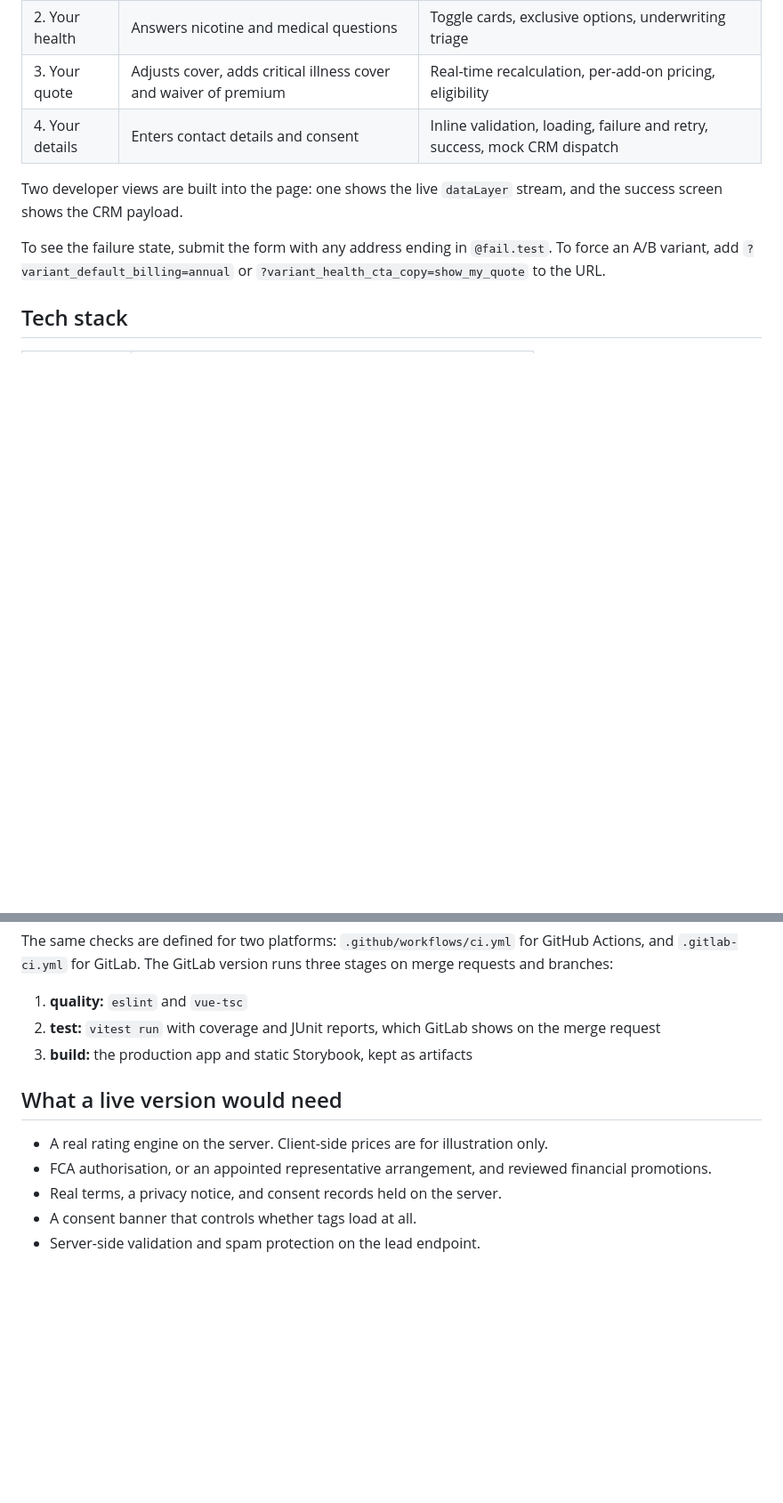
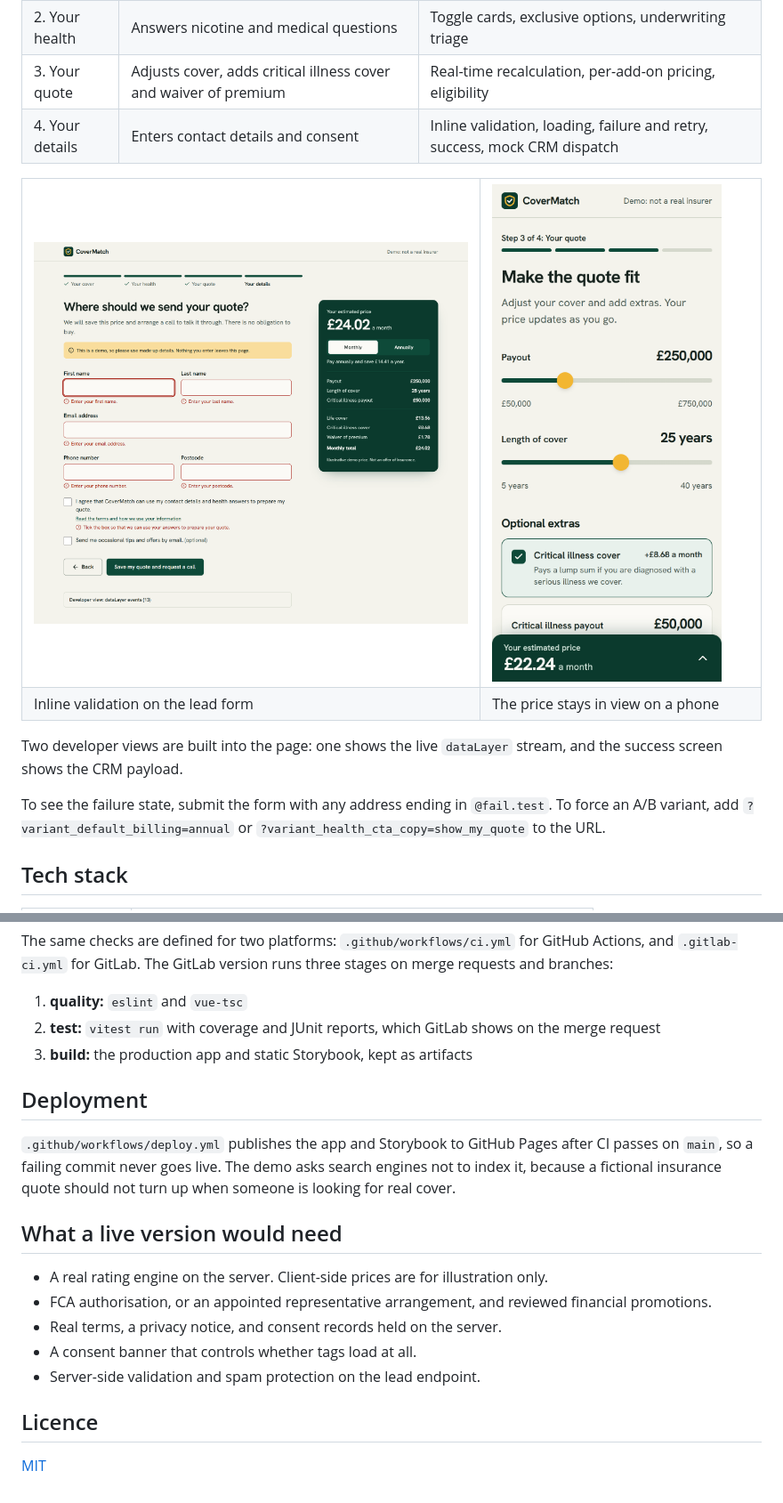
Before and after one commit to bkennerleywork-cmyk/covermatch, a Markdown page: README.md, 2 parts joined by grey strips. Shown at 89% size. Rendered like a GitHub page; pictures changed too: docs/screenshots/mobile-quote.png (added), docs/screenshots/step-4-validation.png (added); blank space fills up the shorter version.

```diff
--- a/README.md
+++ b/README.md
@@ -14,6 +18,17 @@ A four-step life insurance quote and customisation funnel, built as a portfolio
 | 2. Your health | Answers nicotine and medical questions | Toggle cards, exclusive options, underwriting triage |
 | 3. Your quote | Adjusts cover, adds critical illness cover and waiver of premium | Real-time recalculation, per-add-on pricing, eligibility |
 | 4. Your details | Enters contact details and consent | Inline validation, loading, failure and retry, success, mock CRM dispatch |
+
+<table>
+  <tr>
+    <td width="62%"><img src="docs/screenshots/step-4-validation.png" alt="The lead form showing inline validation errors and a notice asking people to use made-up details" /></td>
+    <td><img src="docs/screenshots/mobile-quote.png" alt="The quote step on a phone, with the price pinned to the bottom of the screen" /></td>
+  </tr>
+  <tr>
+    <td>Inline validation on the lead form</td>
+    <td>The price stays in view on a phone</td>
+  </tr>
+</table>
 
 Two developer views are built into the page: one shows the live `dataLayer` stream, and the success screen shows the CRM payload.
 
@@ -138,6 +153,10 @@ The same checks are defined for two platforms: `.github/workflows/ci.yml` for Gi
 2. **test:** `vitest run` with coverage and JUnit reports, which GitLab shows on the merge request
 3. **build:** the production app and static Storybook, kept as artifacts
 
+## Deployment
+
+`.github/workflows/deploy.yml` publishes the app and Storybook to GitHub Pages after CI passes on `main`, so a failing commit never goes live. The demo asks search engines not to index it, because a fictional insurance quote should not turn up when someone is looking for real cover.
+
 ## What a live version would need
 
 - A real rating engine on the server. Client-side prices are for illustration only.
@@ -145,3 +164,7 @@ The same checks are defined for two platforms: `.github/workflows/ci.yml` for Gi
 - Real terms, a privacy notice, and consent records held on the server.
 - A consent banner that controls whether tags load at all.
 - Server-side validation and spam protection on the lead endpoint.
+
+## Licence
+
+[MIT](LICENSE)
```
Also changed, not shown: other parts of README.md (+5 -1 lines), docs/screenshots/step-3-quote.png (added), 5 other files.
